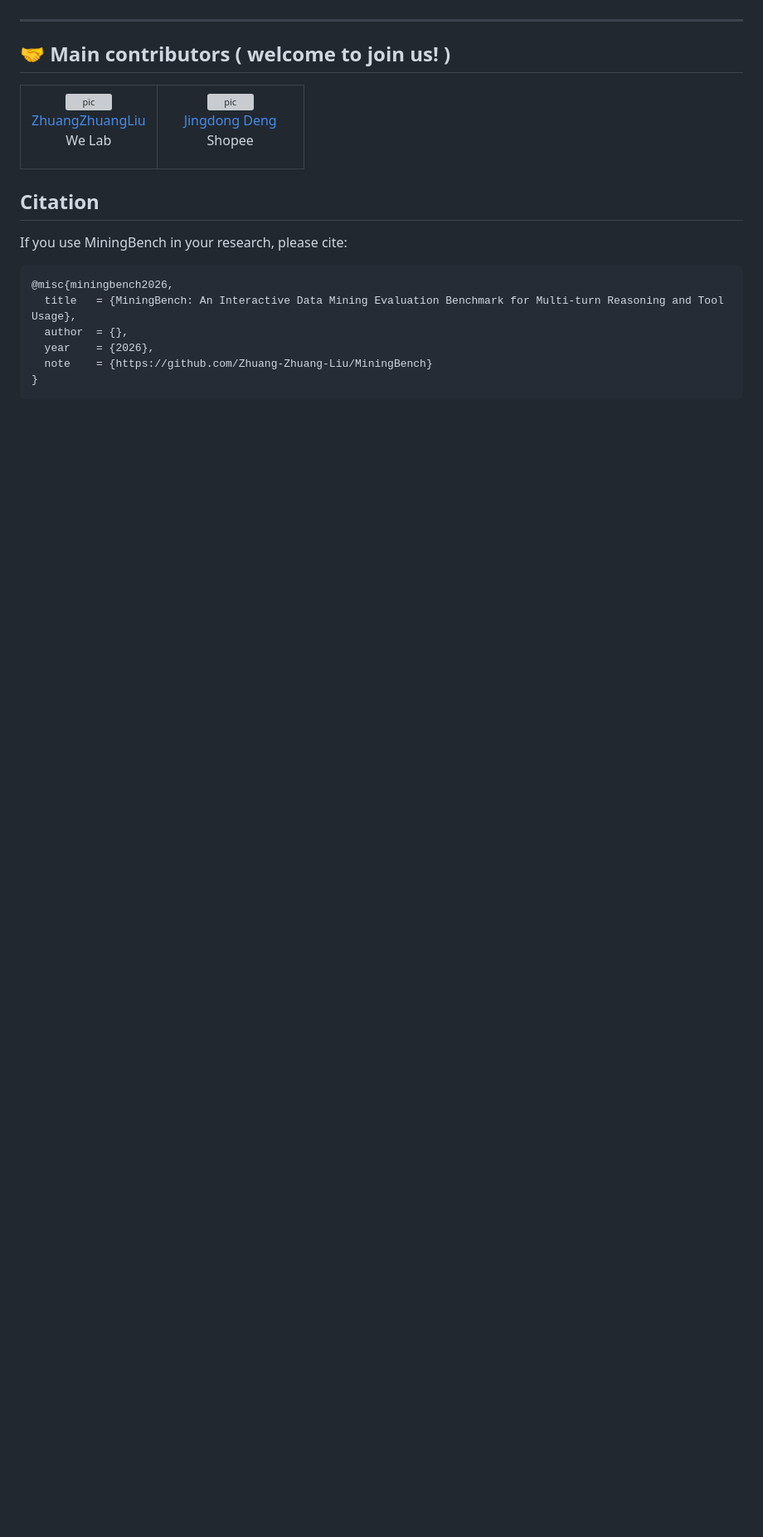
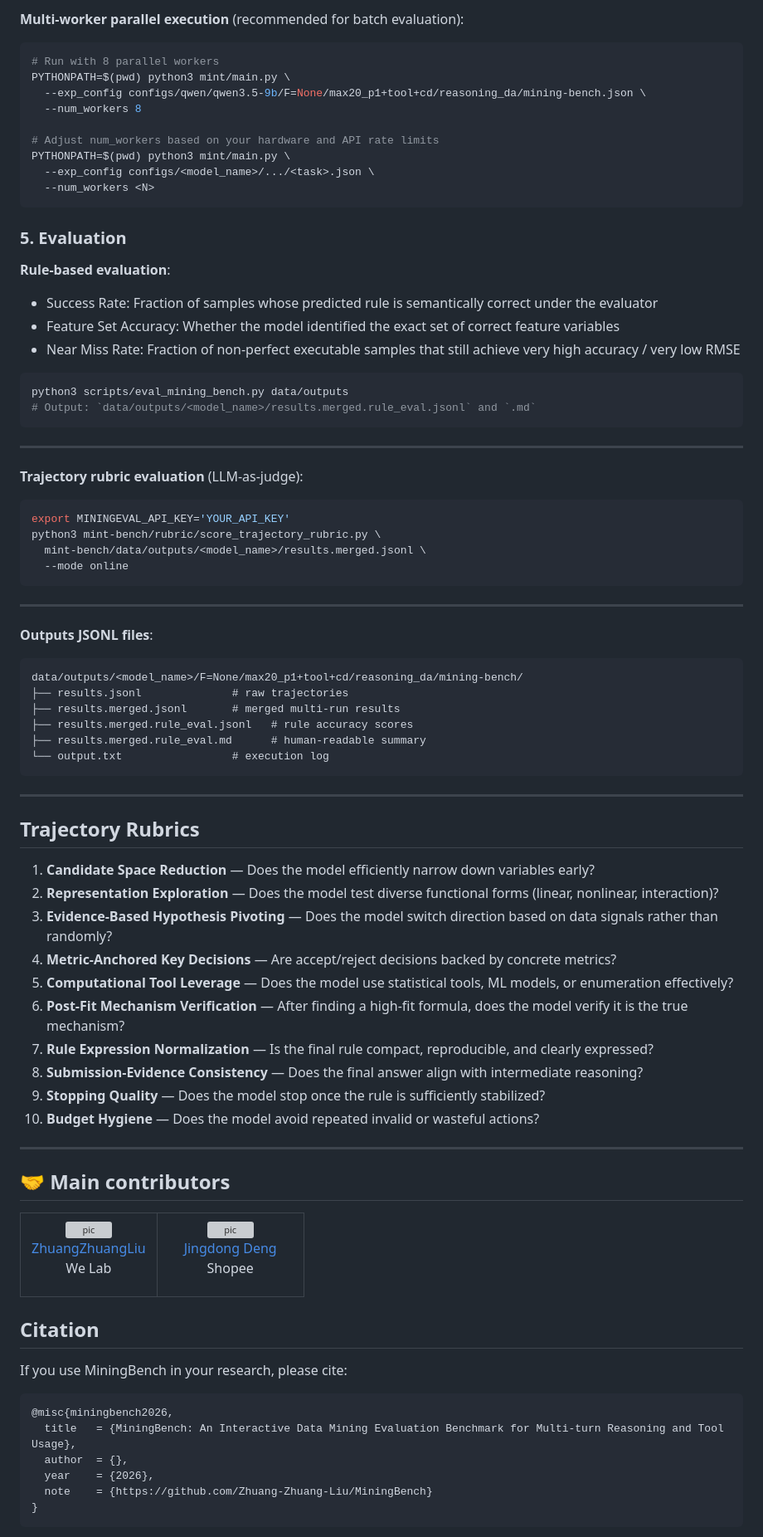
Before and after one commit to Zhuang-Zhuang-Liu/MiningBench, a Markdown page: README.md, the part around one of its changes. Shown at 83% size. GitHub-like rendering; blank space fills up the shorter version; grey boxes are pictures that could not be loaded.

````diff
--- a/README.md
+++ b/README.md
@@ -263,8 +146,74 @@ The current generator/build pipeline creates the 200-task anonymous benchmark by
+**Multi-worker parallel execution** (recommended for batch evaluation):
+
+```bash
+# Run with 8 parallel workers
+PYTHONPATH=$(pwd) python3 mint/main.py \
+  --exp_config configs/qwen/qwen3.5-9b/F=None/max20_p1+tool+cd/reasoning_da/mining-bench.json \
+  --num_workers 8
+
+# Adjust num_workers based on your hardware and API rate limits
+PYTHONPATH=$(pwd) python3 mint/main.py \
+  --exp_config configs/<model_name>/.../<task>.json \
+  --num_workers <N>
+```
+
+### 5. Evaluation
+
+**Rule-based evaluation**:
+
+- Success Rate: Fraction of samples whose predicted rule is semantically correct under the evaluator
+- Feature Set Accuracy: Whether the model identified the exact set of correct feature variables
+- Near Miss Rate: Fraction of non-perfect executable samples that still achieve very high accuracy / very low RMSE
+
+
+```bash
+python3 scripts/eval_mining_bench.py data/outputs
+# Output: `data/outputs/<model_name>/results.merged.rule_eval.jsonl` and `.md`
+```
+
+---
+
+**Trajectory rubric evaluation** (LLM-as-judge):
+
+```bash
+export MININGEVAL_API_KEY='YOUR_API_KEY'
+python3 mint-bench/rubric/score_trajectory_rubric.py \
+  mint-bench/data/outputs/<model_name>/results.merged.jsonl \
+  --mode online
+```
+
+---
+**Outputs JSONL files**:
+
+```
+data/outputs/<model_name>/F=None/max20_p1+tool+cd/reasoning_da/mining-bench/
+├── results.jsonl              # raw trajectories
+├── results.merged.jsonl       # merged multi-run results
+├── results.merged.rule_eval.jsonl   # rule accuracy scores
+├── results.merged.rule_eval.md      # human-readable summary
+└── output.txt                 # execution log
+```
+
+---
+
+## Trajectory Rubrics
+
+1. **Candidate Space Reduction** — Does the model efficiently narrow down variables early?
+2. **Representation Exploration** — Does the model test diverse functional forms (linear, nonlinear, interaction)?
+3. **Evidence-Based Hypothesis Pivoting** — Does the model switch direction based on data signals rather than randomly?
+4. **Metric-Anchored Key Decisions** — Are accept/reject decisions backed by concrete metrics?
+5. **Computational Tool Leverage** — Does the model use statistical tools, ML models, or enumeration effectively?
+6. **Post-Fit Mechanism Verification** — After finding a high-fit formula, does the model verify it is the true mechanism?
+7. **Rule Expression Normalization** — Is the final rule compact, reproducible, and clearly expressed?
+8. **Submission-Evidence Consistency** — Does the final answer align with intermediate reasoning?
+9. **Stopping Quality** — Does the model stop once the rule is sufficiently stabilized?
+10. **Budget Hygiene** — Does the model avoid repeated invalid or wasteful actions?
 
 ---
 
 
-## 🤝 Main contributors ( welcome to join us! )
+
+## 🤝 Main contributors
 <table border="0">
   <tbody>
     <tr align="center">
````
Also changed, not shown: other parts of README.md (+99 -216 lines).
